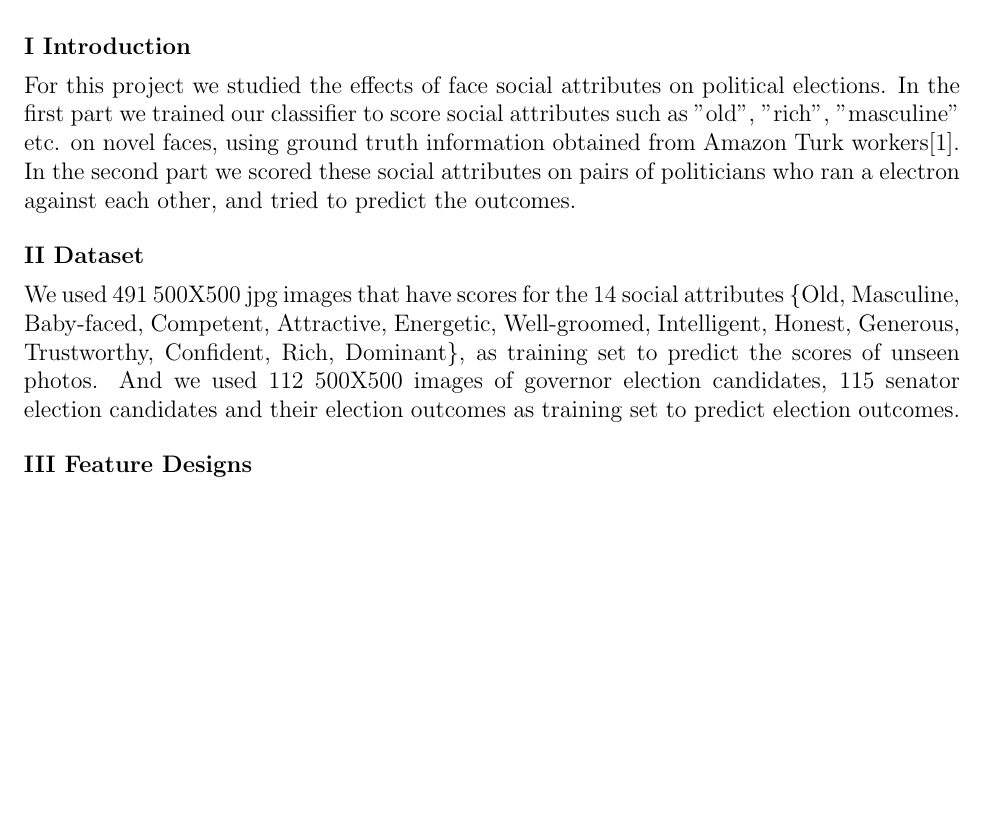
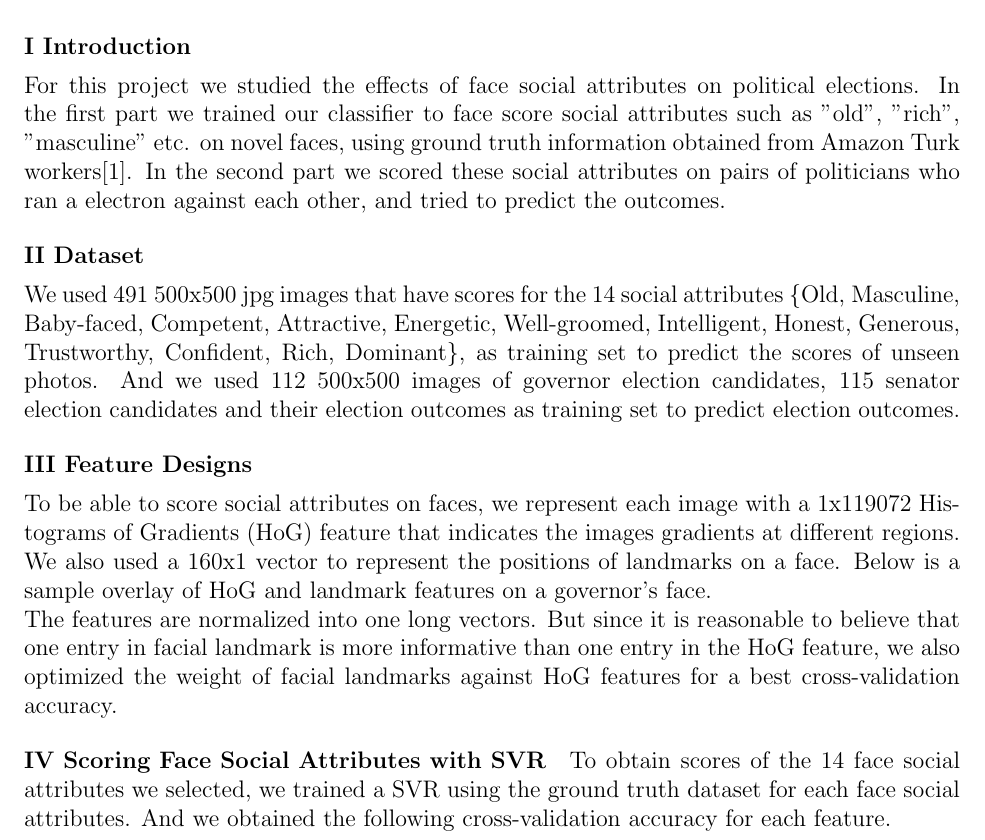
Before and after one commit to hyz331/STATS231, a LaTeX document (project3/report.tex): part of the page, cut so that both start at the same text, the shorter picture padded with empty space. Compiled offline with pdfLaTeX.

Commit message:
more on report

```diff
--- a/project3/report.tex
+++ b/project3/report.tex
@@ -20,7 +20,7 @@
 \newenvironment{p2}[2][III Feature Designs]{\begin{trivlist}
 \item[\hskip \labelsep {\bfseries #1}\hskip \labelsep {\bfseries #2}]}{\end{trivlist}}
 
-\newenvironment{p3}[2][IV Realboost for Face Detection]{\begin{trivlist}
+\newenvironment{p3}[2][IV Scoring Face Social Attributes with SVR]{\begin{trivlist}
 \item[\hskip \labelsep {\bfseries #1}\hskip \labelsep {\bfseries #2}]}{\end{trivlist}}
 
 \usepackage{graphicx}
@@ -40,14 +40,22 @@
 
 \begin{intro}{}
 \item{}
-For this project we studied the effects of face social attributes on political elections. In the first part we trained our classifier to score social attributes such as "old", "rich", "masculine" etc. on novel faces, using ground truth information obtained from Amazon Turk workers[1]. In the second part we scored these social attributes on pairs of politicians who ran a electron against each other, and tried to predict the outcomes.
+For this project we studied the effects of face social attributes on political elections. In the first part we trained our classifier to face score social attributes such as "old", "rich", "masculine" etc. on novel faces, using ground truth information obtained from Amazon Turk workers[1]. In the second part we scored these social attributes on pairs of politicians who ran a electron against each other, and tried to predict the outcomes.
 \end{intro}
 
 \begin{p1}{}
 \item{}
-We used 491 500X500 jpg images that have scores for the 14 social attributes \{Old, Masculine, Baby-faced, Competent, Attractive, Energetic, Well-groomed, Intelligent, Honest, Generous, Trustworthy, Confident, Rich, Dominant\}, as training set to predict the scores of unseen photos. And we used 112 500X500 images of governor election candidates, 115 senator election candidates and their election outcomes as training set to predict election outcomes.
+We used 491 500x500 jpg images that have scores for the 14 social attributes \{Old, Masculine, Baby-faced, Competent, Attractive, Energetic, Well-groomed, Intelligent, Honest, Generous, Trustworthy, Confident, Rich, Dominant\}, as training set to predict the scores of unseen photos. And we used 112 500x500 images of governor election candidates, 115 senator election candidates and their election outcomes as training set to predict election outcomes.
 \end{p1}
 
 \begin{p2}{}
+\item{}
+To be able to score social attributes on faces, we represent each image with a 1x119072 Histograms of Gradients (HoG) feature that indicates the images gradients at different regions. We also used a 160x1 vector to represent the positions of landmarks on a face. Below is a sample overlay of HoG and landmark features on a governor's face.
+\\
+The features are normalized into one long vectors. But since it is reasonable to believe that one entry in facial landmark is more informative than one entry in the HoG feature, we also optimized the weight of facial landmarks against HoG features for a best cross-validation accuracy.
+\end{p2}
+
+\begin{p3}{}
+To obtain scores of the 14 face social attributes we selected, we trained a SVR using the ground truth dataset for each face social attributes. And we obtained the following cross-validation accuracy for each feature.
 
 \item{}
```
Also changed, not shown: project3/report.tex (3 more changed lines).
